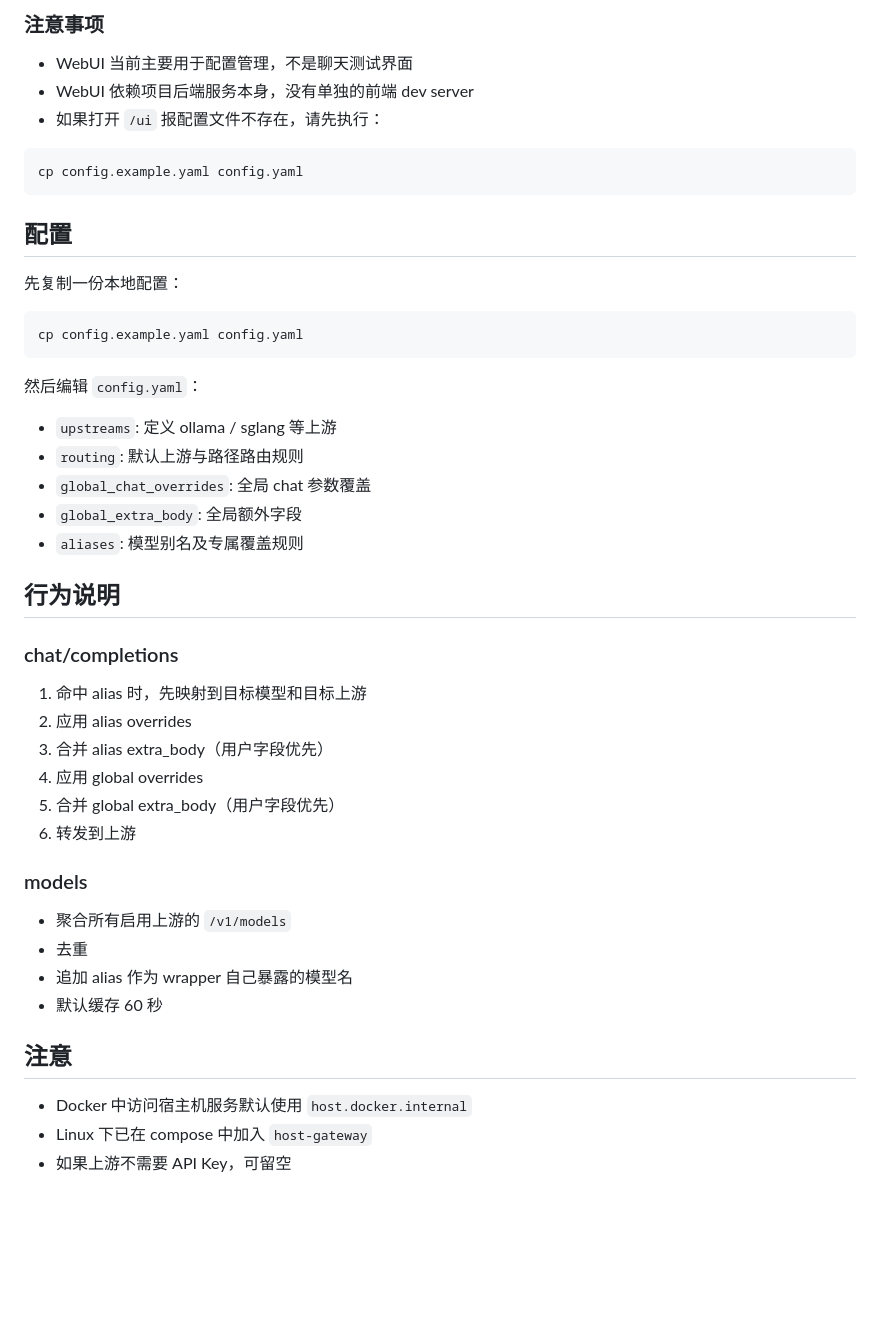
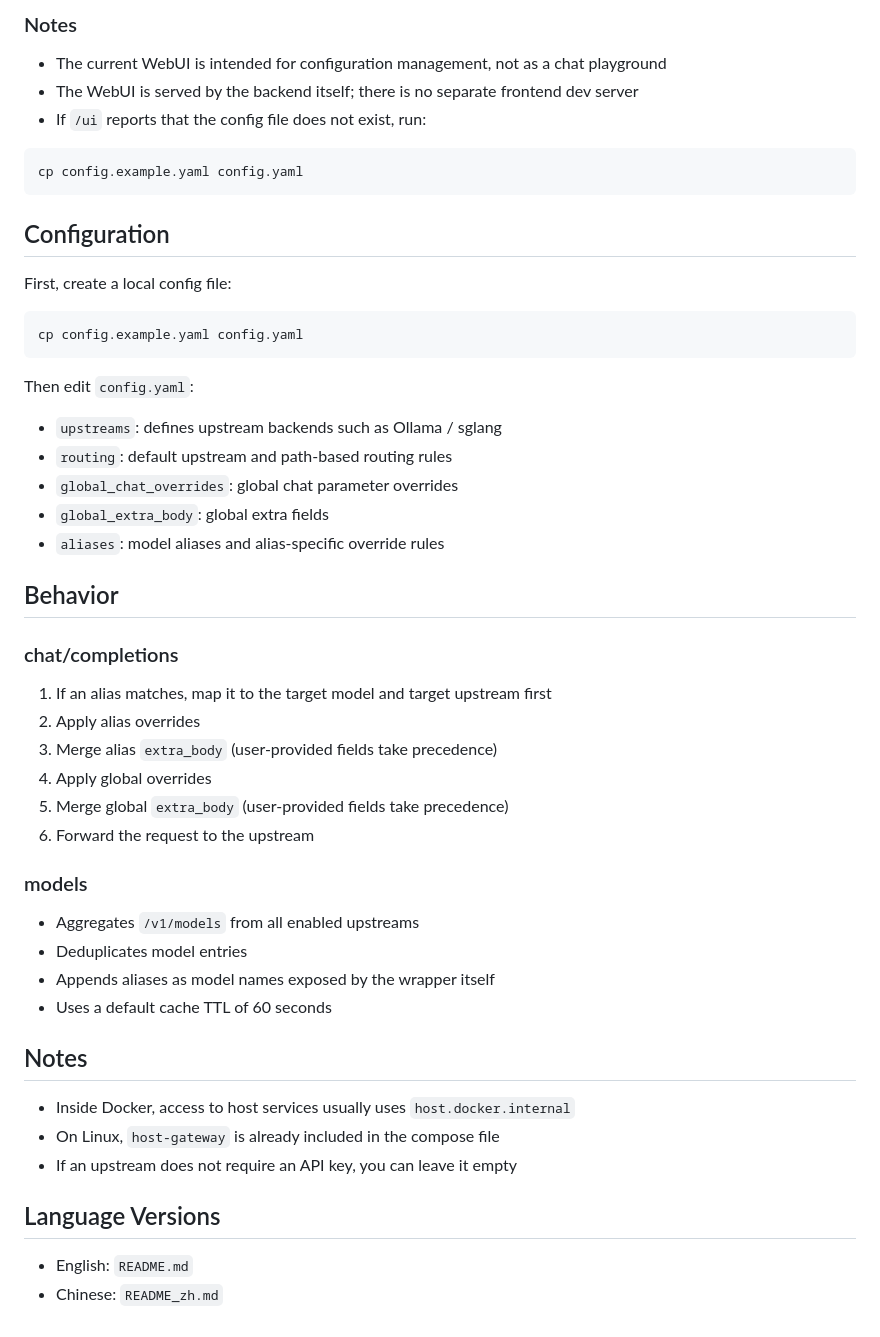
Before and after one commit to robitai01/openai-wrapper, a Markdown page: README.md, the part around one of its changes. Drawn GitHub-style; blank space fills up the shorter version.

````diff
--- a/README.md
+++ b/README.md
@@ -80,50 +80,55 @@ docker run -d \
 
-### 注意事项
+### Notes
 
-- WebUI 当前主要用于配置管理，不是聊天测试界面
-- WebUI 依赖项目后端服务本身，没有单独的前端 dev server
-- 如果打开 `/ui` 报配置文件不存在，请先执行：
+- The current WebUI is intended for configuration management, not as a chat playground
+- The WebUI is served by the backend itself; there is no separate frontend dev server
+- If `/ui` reports that the config file does not exist, run:
 
 ```bash
 cp config.example.yaml config.yaml
 ```
 
-## 配置
+## Configuration
 
-先复制一份本地配置：
+First, create a local config file:
 
 ```bash
 cp config.example.yaml config.yaml
 ```
 
-然后编辑 `config.yaml`：
+Then edit `config.yaml`:
 
-- `upstreams`: 定义 ollama / sglang 等上游
-- `routing`: 默认上游与路径路由规则
-- `global_chat_overrides`: 全局 chat 参数覆盖
-- `global_extra_body`: 全局额外字段
-- `aliases`: 模型别名及专属覆盖规则
+- `upstreams`: defines upstream backends such as Ollama / sglang
+- `routing`: default upstream and path-based routing rules
+- `global_chat_overrides`: global chat parameter overrides
+- `global_extra_body`: global extra fields
+- `aliases`: model aliases and alias-specific override rules
 
-## 行为说明
+## Behavior
 
 ### chat/completions
 
-1. 命中 alias 时，先映射到目标模型和目标上游
-2. 应用 alias overrides
-3. 合并 alias extra_body（用户字段优先）
-4. 应用 global overrides
-5. 合并 global extra_body（用户字段优先）
-6. 转发到上游
+1. If an alias matches, map it to the target model and target upstream first
+2. Apply alias overrides
+3. Merge alias `extra_body` (user-provided fields take precedence)
+4. Apply global overrides
+5. Merge global `extra_body` (user-provided fields take precedence)
+6. Forward the request to the upstream
 
 ### models
 
-- 聚合所有启用上游的 `/v1/models`
-- 去重
-- 追加 alias 作为 wrapper 自己暴露的模型名
-- 默认缓存 60 秒
+- Aggregates `/v1/models` from all enabled upstreams
+- Deduplicates model entries
+- Appends aliases as model names exposed by the wrapper itself
+- Uses a default cache TTL of 60 seconds
 
-## 注意
+## Notes
 
-- Docker 中访问宿主机服务默认使用 `host.docker.internal`
-- Linux 下已在 compose 中加入 `host-gateway`
-- 如果上游不需要 API Key，可留空
+- Inside Docker, access to host services usually uses `host.docker.internal`
+- On Linux, `host-gateway` is already included in the compose file
+- If an upstream does not require an API key, you can leave it empty
+
+## Language Versions
+
+- English: `README.md`
+- Chinese: `README_zh.md`
````
Also changed, not shown: other parts of README.md (+35 -35 lines), README_zh.md (added, +129 -0 lines).
